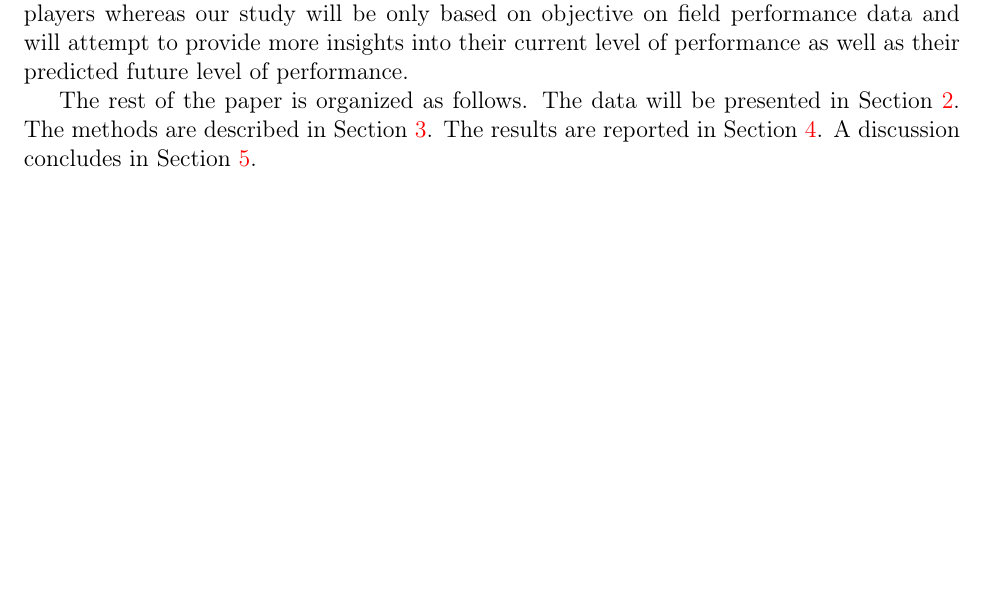
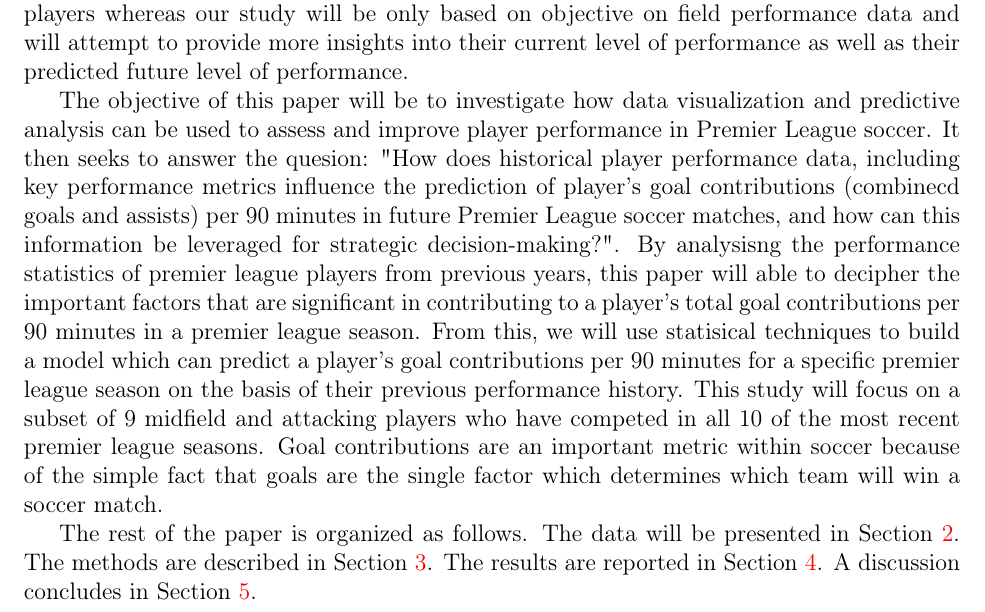
Before and after one commit to statds/course-paper-or-presentation-OkemChime, a LaTeX paper (manuscript/mypaper.tex): part of page 2 of 2 before the commit and part of page 2 of 3 after it, cut so that both start at the same text, the shorter picture padded with empty space. Compiled offline with pdfLaTeX.

Commit message:
added research objctives to intro

```diff
--- a/manuscript/mypaper.tex
+++ b/manuscript/mypaper.tex
@@ -96,6 +96,30 @@ study will be only based on objective on field performance data and will attempt
 to provide more insights into their current level of performance as well as
 their predicted future level of performance.
 
+
+The objective of this paper will be to investigate how data visualization and
+predictive analysis can be used to assess and improve player performance in
+Premier League soccer. It then seeks to answer the quesion:
+"How does historical player performance data, including key performance
+metrics influence the prediction of player's goal contributions
+(combinecd goals and assists) per 90 minutes in future Premier League
+soccer matches, and how can this information be leveraged for strategic
+decision-making?".
+By analysisng the performance statistics of premier league
+players from previous years, this paper will able to decipher the important
+factors that are significant in contributing to a player's total goal
+contributions per 90 minutes in a premier league season. From this, we will use
+statisical techniques to build a model which can predict a player's goal
+contributions per 90 minutes for a specific premier league season on the basis
+of their previous performance history.
+This study will focus on a subset of 9
+midfield and attacking players who have competed in all 10 of the most recent
+premier league seasons. Goal contributions are an important metric within soccer
+because of the simple fact that goals are the single factor which determines
+which team will win a soccer match.
+
+
+
 % roadmap
 The rest of the paper is organized as follows.
 The data will be presented in Section~\ref{sec:data}.
```
